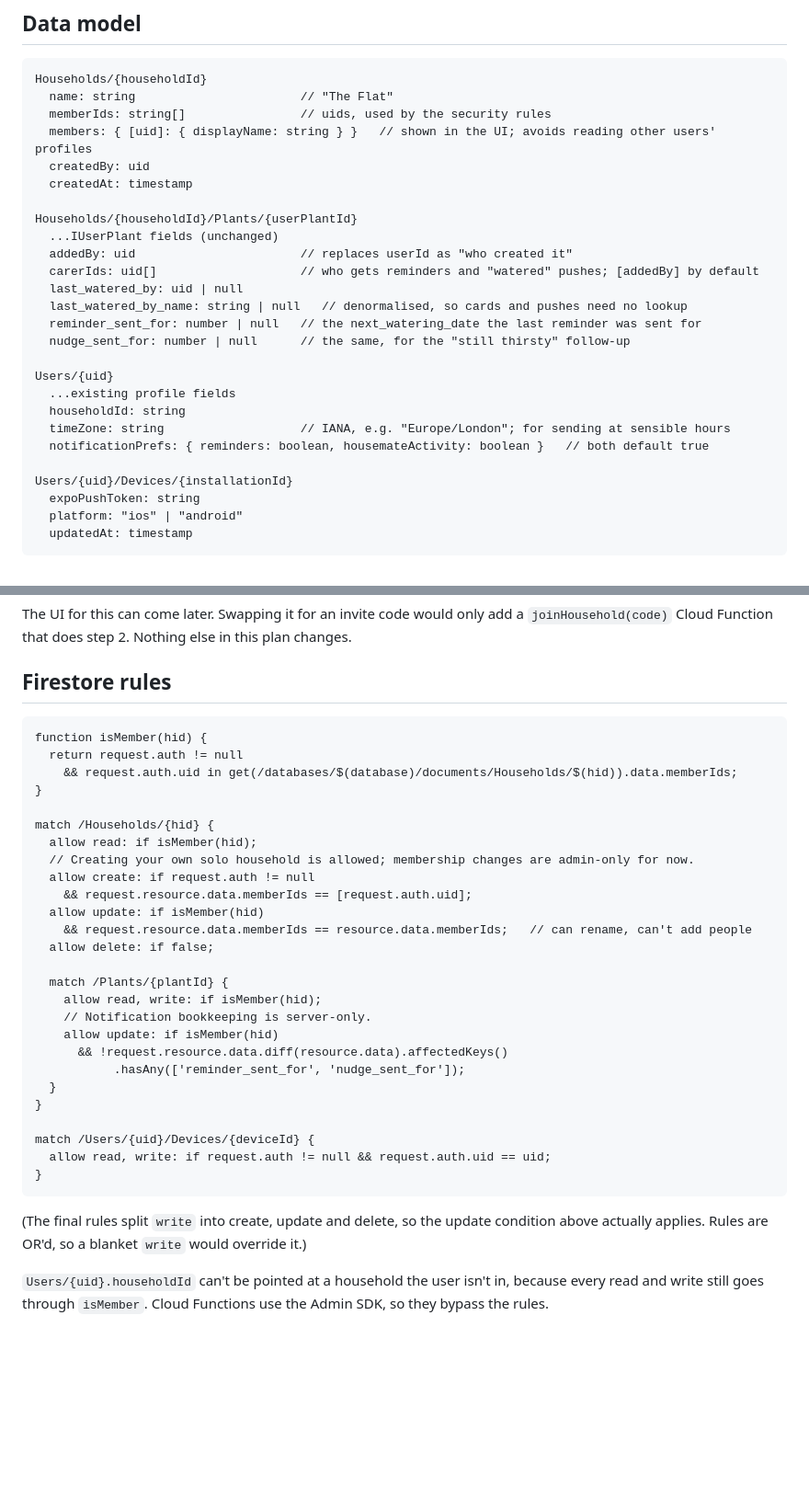
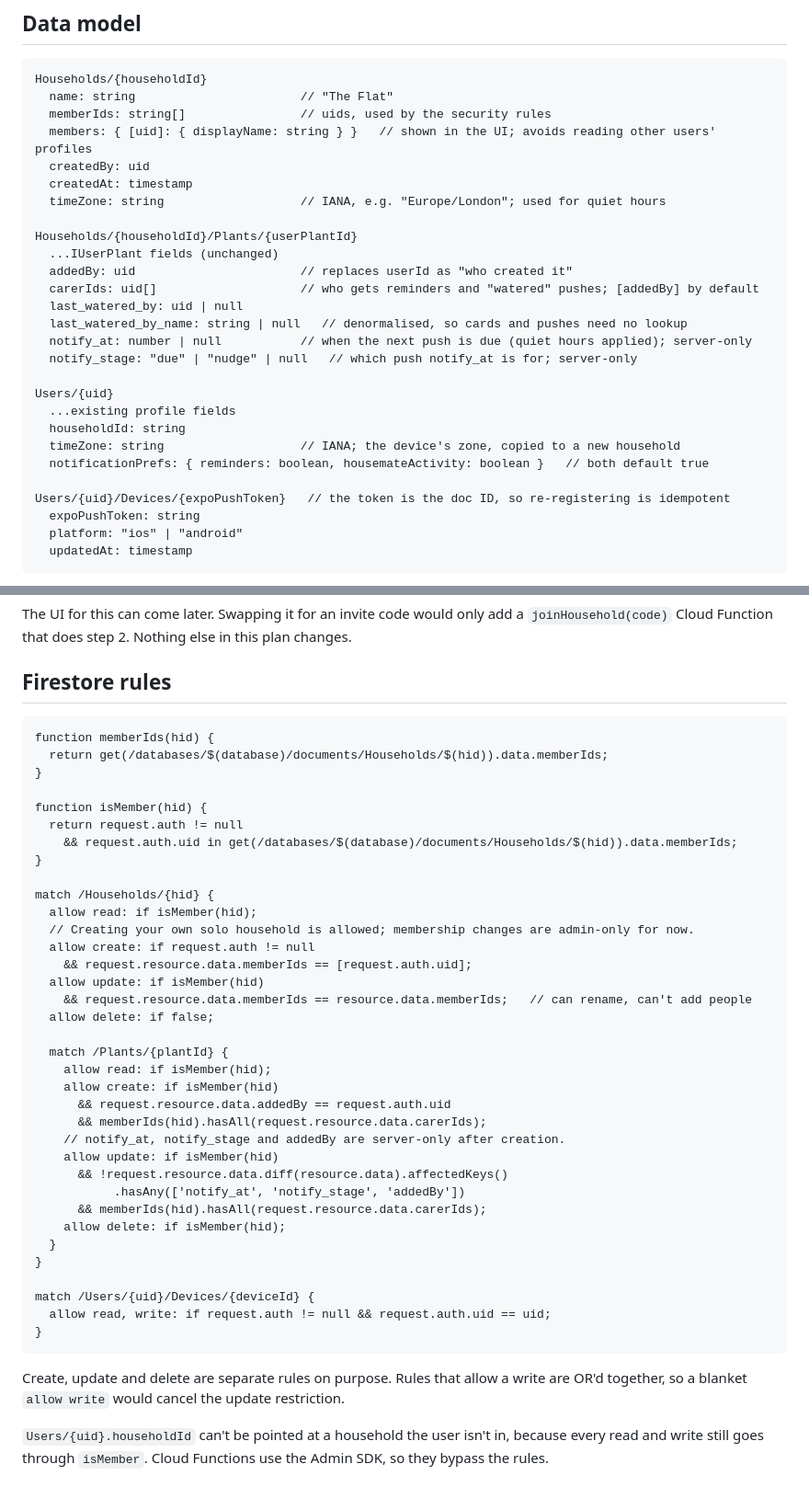
Before and after one commit to The-Kian/PlantFriends, a Markdown page: docs/household-sharing-plan.md, 2 parts joined by grey strips. Shown at 92% size. GitHub-like rendering; blank space fills up the shorter version.

````diff
--- a/docs/household-sharing-plan.md
+++ b/docs/household-sharing-plan.md
@@ -32,6 +32,7 @@ Households/{householdId}
   members: { [uid]: { displayName: string } }   // shown in the UI; avoids reading other users' profiles
   createdBy: uid
   createdAt: timestamp
+  timeZone: string                   // IANA, e.g. "Europe/London"; used for quiet hours
 
 Households/{householdId}/Plants/{userPlantId}
   ...IUserPlant fields (unchanged)
@@ -39,16 +40,16 @@ Households/{householdId}/Plants/{userPlantId}
   carerIds: uid[]                    // who gets reminders and "watered" pushes; [addedBy] by default
   last_watered_by: uid | null
   last_watered_by_name: string | null   // denormalised, so cards and pushes need no lookup
-  reminder_sent_for: number | null   // the next_watering_date the last reminder was sent for
-  nudge_sent_for: number | null      // the same, for the "still thirsty" follow-up
+  notify_at: number | null           // when the next push is due (quiet hours applied); server-only
+  notify_stage: "due" | "nudge" | null   // which push notify_at is for; server-only
 
 Users/{uid}
   ...existing profile fields
   householdId: string
-  timeZone: string                   // IANA, e.g. "Europe/London"; for sending at sensible hours
+  timeZone: string                   // IANA; the device's zone, copied to a new household
   notificationPrefs: { reminders: boolean, housemateActivity: boolean }   // both default true
 
-Users/{uid}/Devices/{installationId}
+Users/{uid}/Devices/{expoPushToken}   // the token is the doc ID, so re-registering is idempotent
   expoPushToken: string
   platform: "ios" | "android"
   updatedAt: timestamp
@@ -159,6 +169,10 @@ The UI for this can come later. Swapping it for an invite code would only add a
 ## Firestore rules
 
 ```
+function memberIds(hid) {
+  return get(/databases/$(database)/documents/Households/$(hid)).data.memberIds;
+}
+
 function isMember(hid) {
   return request.auth != null
     && request.auth.uid in get(/databases/$(database)/documents/Households/$(hid)).data.memberIds;
@@ -174,11 +188,16 @@ match /Households/{hid} {
   allow delete: if false;
 
   match /Plants/{plantId} {
-    allow read, write: if isMember(hid);
-    // Notification bookkeeping is server-only.
+    allow read: if isMember(hid);
+    allow create: if isMember(hid)
+      && request.resource.data.addedBy == request.auth.uid
+      && memberIds(hid).hasAll(request.resource.data.carerIds);
+    // notify_at, notify_stage and addedBy are server-only after creation.
     allow update: if isMember(hid)
       && !request.resource.data.diff(resource.data).affectedKeys()
-           .hasAny(['reminder_sent_for', 'nudge_sent_for']);
+           .hasAny(['notify_at', 'notify_stage', 'addedBy'])
+      && memberIds(hid).hasAll(request.resource.data.carerIds);
+    allow delete: if isMember(hid);
   }
 }
 
@@ -187,9 +206,9 @@ match /Users/{uid}/Devices/{deviceId} {
 }
 ```
 
-(The final rules split `write` into create, update and delete, so the update
-condition above actually applies. Rules are OR'd, so a blanket `write` would
-override it.)
+Create, update and delete are separate rules on purpose. Rules that allow a
+write are OR'd together, so a blanket `allow write` would cancel the update
+restriction.
 
 `Users/{uid}.householdId` can't be pointed at a household the user isn't in,
 because every read and write still goes through `isMember`. Cloud Functions use
````
Also changed, not shown: other parts of docs/household-sharing-plan.md (+34 -21 lines).
